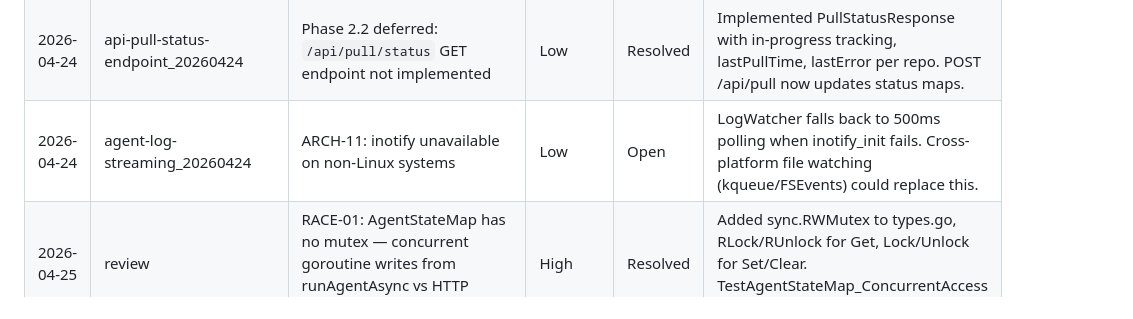
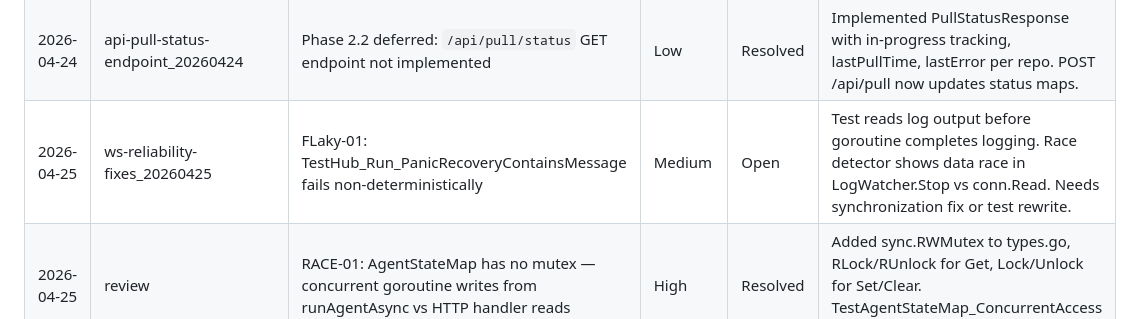
Before and after one commit to bodangren/dashboard, a Markdown page: conductor/tech-debt.md, the part around the change. Rendered like a GitHub page.

```diff
--- a/conductor/tech-debt.md
+++ b/conductor/tech-debt.md
@@ -32,7 +32,7 @@
 | 2026-04-24 | agent-orchestration-monitoring_20260423 | ARCH-09: Hub.run() swallows panics silently (empty recover) | Low | Resolved | Now logs panic value + stack via log.Printf + debug.Stack. Empty recover replaced with meaningful error output. |
 | 2026-04-24 | agent-orchestration-monitoring_20260423 | ARCH-10: runAgentAsync discards cmd.Run() error and exit code | Medium | Resolved | Error capture implemented: stderr captured via bytes.Buffer, exit code via ExitError.ExitCode(), stored in AgentStateMap. Error badge displays on frontend when exit_code != 0. |
 | 2026-04-24 | api-pull-status-endpoint_20260424 | Phase 2.2 deferred: `/api/pull/status` GET endpoint not implemented | Low | Resolved | Implemented PullStatusResponse with in-progress tracking, lastPullTime, lastError per repo. POST /api/pull now updates status maps. |
-| 2026-04-24 | agent-log-streaming_20260424 | ARCH-11: inotify unavailable on non-Linux systems | Low | Open | LogWatcher falls back to 500ms polling when inotify_init fails. Cross-platform file watching (kqueue/FSEvents) could replace this. |
+| 2026-04-25 | ws-reliability-fixes_20260425 | FLaky-01: TestHub_Run_PanicRecoveryContainsMessage fails non-deterministically | Medium | Open | Test reads log output before goroutine completes logging. Race detector shows data race in LogWatcher.Stop vs conn.Read. Needs synchronization fix or test rewrite. |
 | 2026-04-25 | review | RACE-01: AgentStateMap has no mutex — concurrent goroutine writes from runAgentAsync vs HTTP handler reads | High | Resolved | Added sync.RWMutex to types.go, RLock/RUnlock for Get, Lock/Unlock for Set/Clear. TestAgentStateMap_ConcurrentAccess passes with -race. |
 | 2026-04-25 | review | LEAK-01: LogStreamHandler.ServeHTTP goroutine leaks — `<-make(chan struct{})` never detects client disconnect | High | Resolved | Replaced with conn.Read goroutine that breaks on error, deferring Unsubscribe and Close. |
 | 2026-04-25 | review | LEAK-02: Hub broadcast removes conns without calling conn.Close() — WebSocket FD leak | High | Resolved | Added conn.Close() before delete(h.clients, conn) in both subscription and broadcast paths. |
```
Also changed, not shown: conductor/lessons-learned.md (+2 -0 lines), 1 other file.
